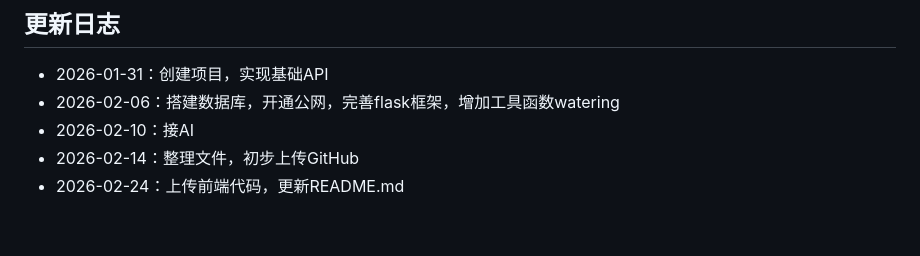
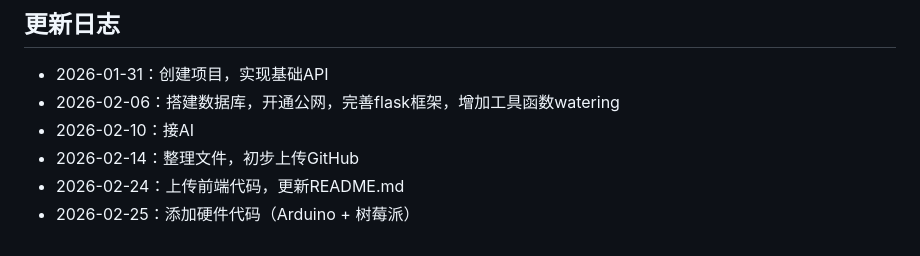
Before and after one commit to Transiencepic/plant_system, a Markdown page: README.md, the part around the change. Rendered like a GitHub page.

Commit message:
Add hardware code entry to README.md

```diff
--- a/README.md
+++ b/README.md
@@ -146,3 +146,4 @@ plant_system/
 - 2026-02-10：接AI
 - 2026-02-14：整理文件，初步上传GitHub
 - 2026-02-24：上传前端代码，更新README.md
+- 2026-02-25：添加硬件代码（Arduino + 树莓派）
```
